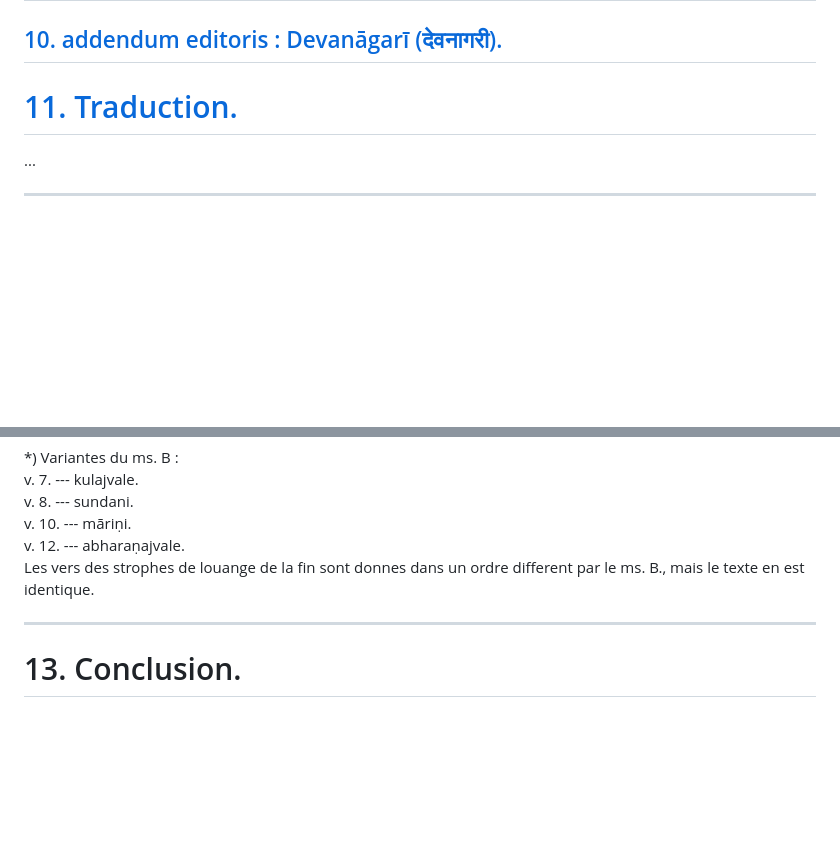
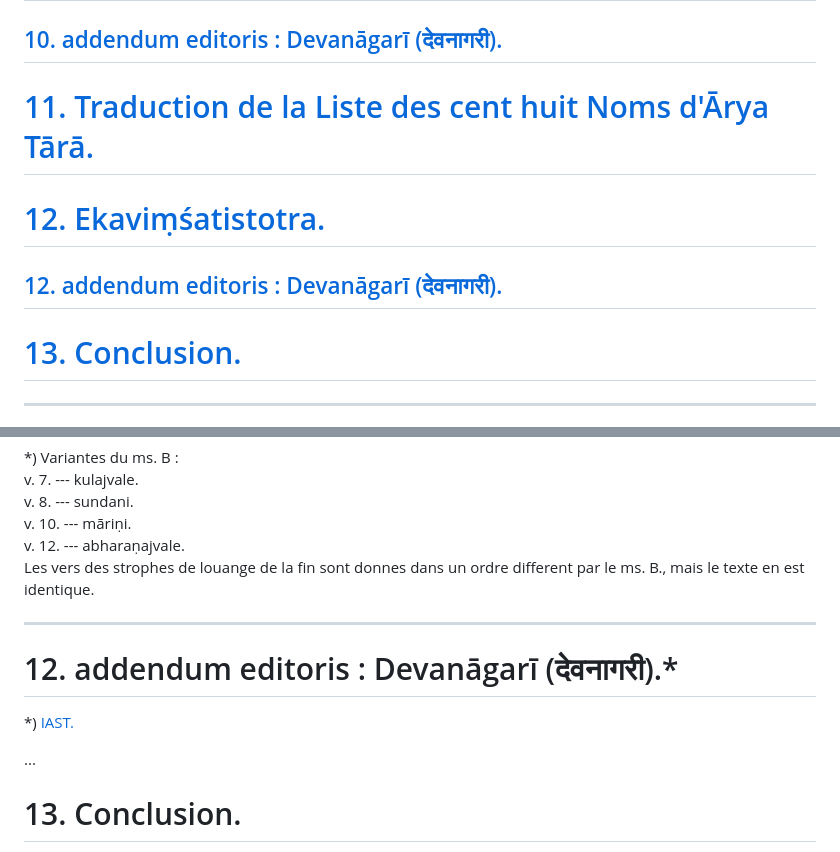
Before and after one commit to solaranamnesis/godefroy-de-blonay, a Markdown page: materiaux-pour-servir-tara/full-text-french.md, 2 parts joined by grey strips. Rendered like a GitHub page; blank space fills up the shorter version.

```diff
--- a/materiaux-pour-servir-tara/full-text-french.md
+++ b/materiaux-pour-servir-tara/full-text-french.md
@@ -40,9 +40,13 @@
 
 ## [10\. addendum editoris : Devanāgarī (देवनागरी).](#10-addendum-editoris--devanāgarī-देवनागरी-1)
 
-# [11\. Traduction.](#11-traduction-1)
-
-...
+# [11\. Traduction de la Liste des cent huit Noms d'Ārya Tārā.]()
+
+# [12\. Ekaviṃśatistotra.]()
+
+## [12\. addendum editoris : Devanāgarī (देवनागरी).]()
+
+# [13. Conclusion.]()
 
 ---
 
@@ -1690,6 +1694,12 @@ Les vers des strophes de louange de la fin sont donnes dans un ordre different p
 
 ---
 
+# 12\. addendum editoris : Devanāgarī (देवनागरी).*
+
+*) [IAST.](https://arshavidya.org.uk/vyasa.html)
+
+...
+
 # 13\. Conclusion.
 
 Le buddhisme, à son origine, semble avoir été plutôt défavorable à l'élément féminin ; qu'on se rappelle les difficultés qui furent soulevées quand la mère adoptive du Buddha, Mahāprajāpati et les religieuses demandèrent à être admises officiellement dans la communauté et les reproches que dut essuyer Anānda, si nous en croyons les récits relatifs au premier concile, pour les avoir protégées.* Ces traits trahissent, soit chez les fondateurs de l'église une préoccupation déjà motivée par le danger d'une influence féminine, soit chez les rédacteurs du canon un esprit d'hostilité désireux de se légitimer par un appel au passé.
```
